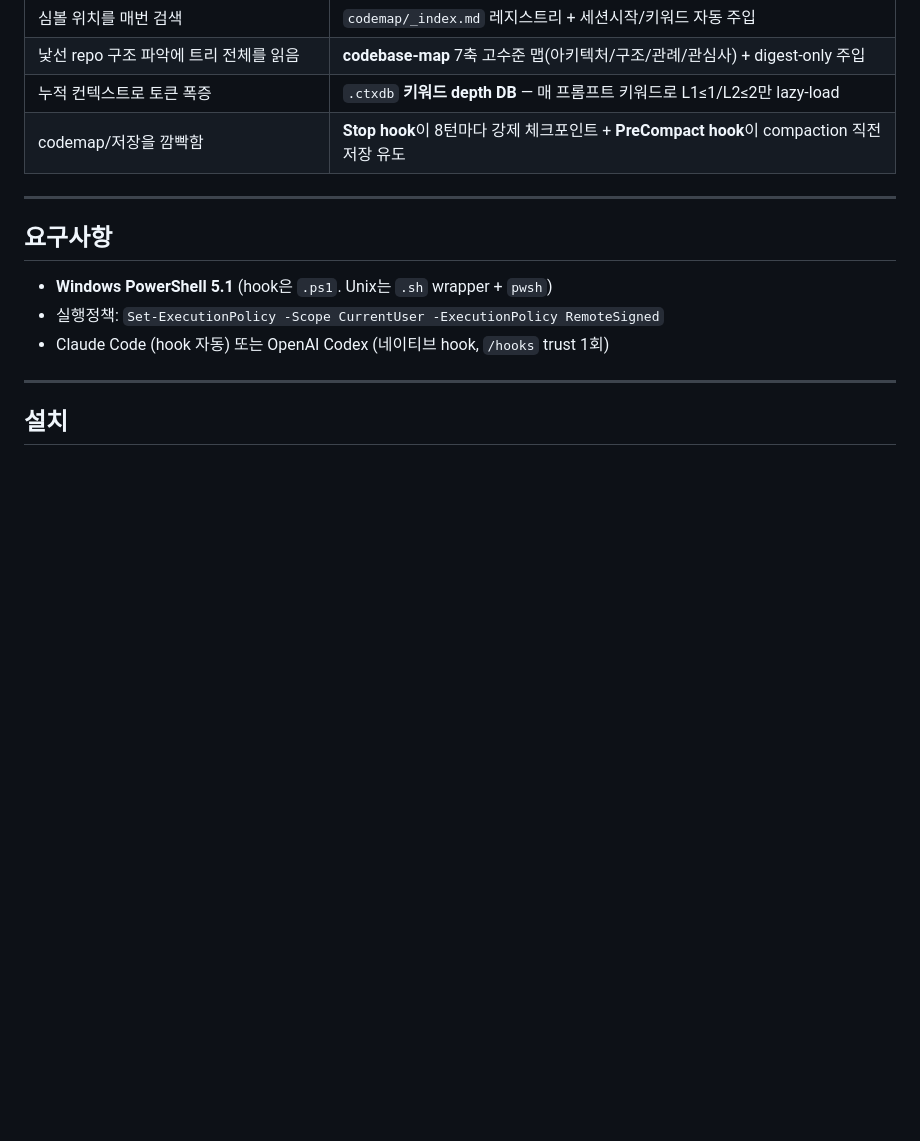
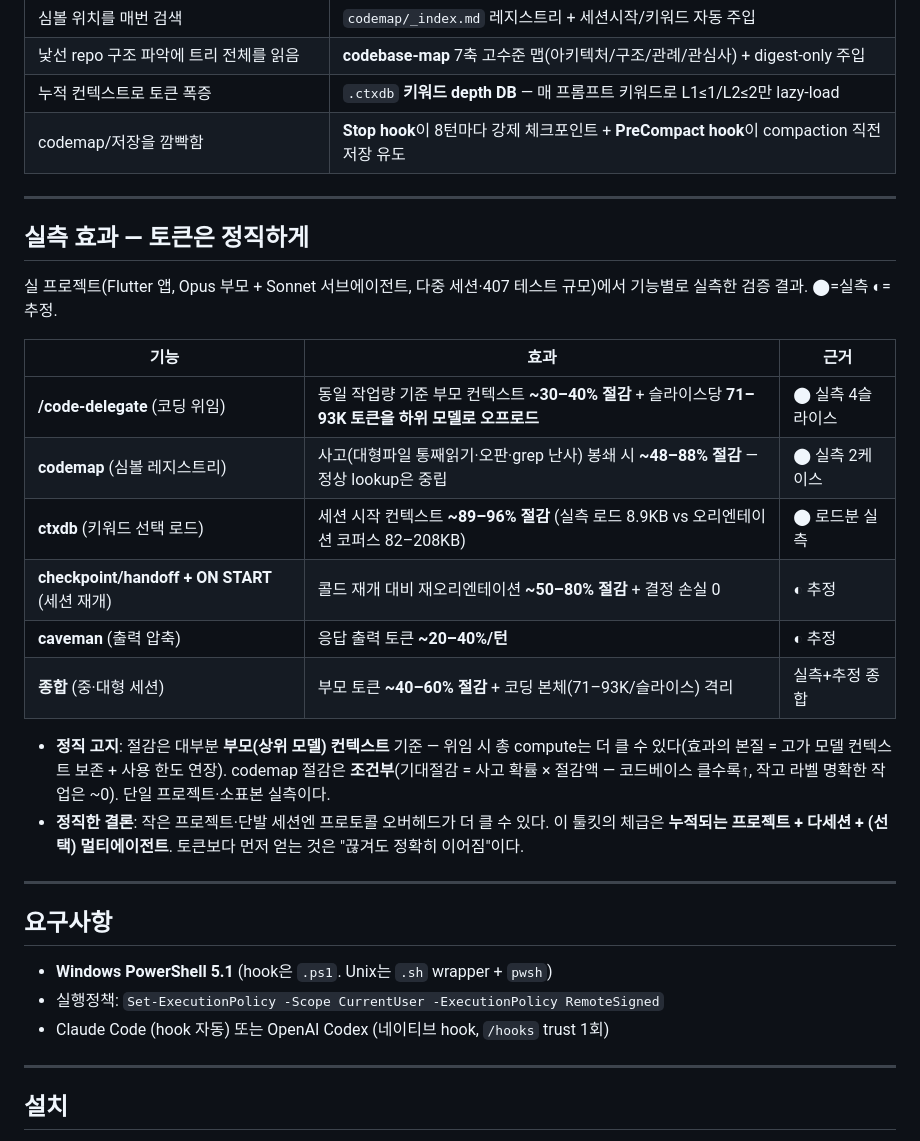
Before and after one commit to LigoSoo/pawpad, a Markdown page: README.md, the part around one of its changes. Drawn GitHub-style; blank space fills up the shorter version.

```diff
--- a/README.md
+++ b/README.md
@@ -38,6 +38,24 @@ Claude Code ⇄ Codex 하이브리드 협업을 위한 **멀티에이전트 상
 | 낯선 repo 구조 파악에 트리 전체를 읽음 | **codebase-map** 7축 고수준 맵(아키텍처/구조/관례/관심사) + digest-only 주입 |
 | 누적 컨텍스트로 토큰 폭증 | `.ctxdb` **키워드 depth DB** — 매 프롬프트 키워드로 L1≤1/L2≤2만 lazy-load |
 | codemap/저장을 깜빡함 | **Stop hook**이 8턴마다 강제 체크포인트 + **PreCompact hook**이 compaction 직전 저장 유도 |
+
+---
+
+## 실측 효과 — 토큰은 정직하게
+
+실 프로젝트(Flutter 앱, Opus 부모 + Sonnet 서브에이전트, 다중 세션·407 테스트 규모)에서 기능별로 실측한 검증 결과. ⬤=실측 ◐=추정.
+
+| 기능 | 효과 | 근거 |
+|------|------|------|
+| **/code-delegate** (코딩 위임) | 동일 작업량 기준 부모 컨텍스트 **~30–40% 절감** + 슬라이스당 **71–93K 토큰을 하위 모델로 오프로드** | ⬤ 실측 4슬라이스 |
+| **codemap** (심볼 레지스트리) | 사고(대형파일 통째읽기·오판·grep 난사) 봉쇄 시 **~48–88% 절감** — 정상 lookup은 중립 | ⬤ 실측 2케이스 |
+| **ctxdb** (키워드 선택 로드) | 세션 시작 컨텍스트 **~89–96% 절감** (실측 로드 8.9KB vs 오리엔테이션 코퍼스 82–208KB) | ⬤ 로드분 실측 |
+| **checkpoint/handoff + ON START** (세션 재개) | 콜드 재개 대비 재오리엔테이션 **~50–80% 절감** + 결정 손실 0 | ◐ 추정 |
+| **caveman** (출력 압축) | 응답 출력 토큰 **~20–40%/턴** | ◐ 추정 |
+| **종합** (중·대형 세션) | 부모 토큰 **~40–60% 절감** + 코딩 본체(71–93K/슬라이스) 격리 | 실측+추정 종합 |
+
+- **정직 고지**: 절감은 대부분 **부모(상위 모델) 컨텍스트** 기준 — 위임 시 총 compute는 더 클 수 있다(효과의 본질 = 고가 모델 컨텍스트 보존 + 사용 한도 연장). codemap 절감은 **조건부**(기대절감 = 사고 확률 × 절감액 — 코드베이스 클수록↑, 작고 라벨 명확한 작업은 ~0). 단일 프로젝트·소표본 실측이다.
+- **정직한 결론**: 작은 프로젝트·단발 세션엔 프로토콜 오버헤드가 더 클 수 있다. 이 툴킷의 체급은 **누적되는 프로젝트 + 다세션 + (선택) 멀티에이전트**. 토큰보다 먼저 얻는 것은 "끊겨도 정확히 이어짐"이다.
 
 ---
 
```
Also changed, not shown: other parts of README.md (+22 -0 lines), GUIDE.md (+16 -0 lines), USAGE.md (+6 -2 lines).
